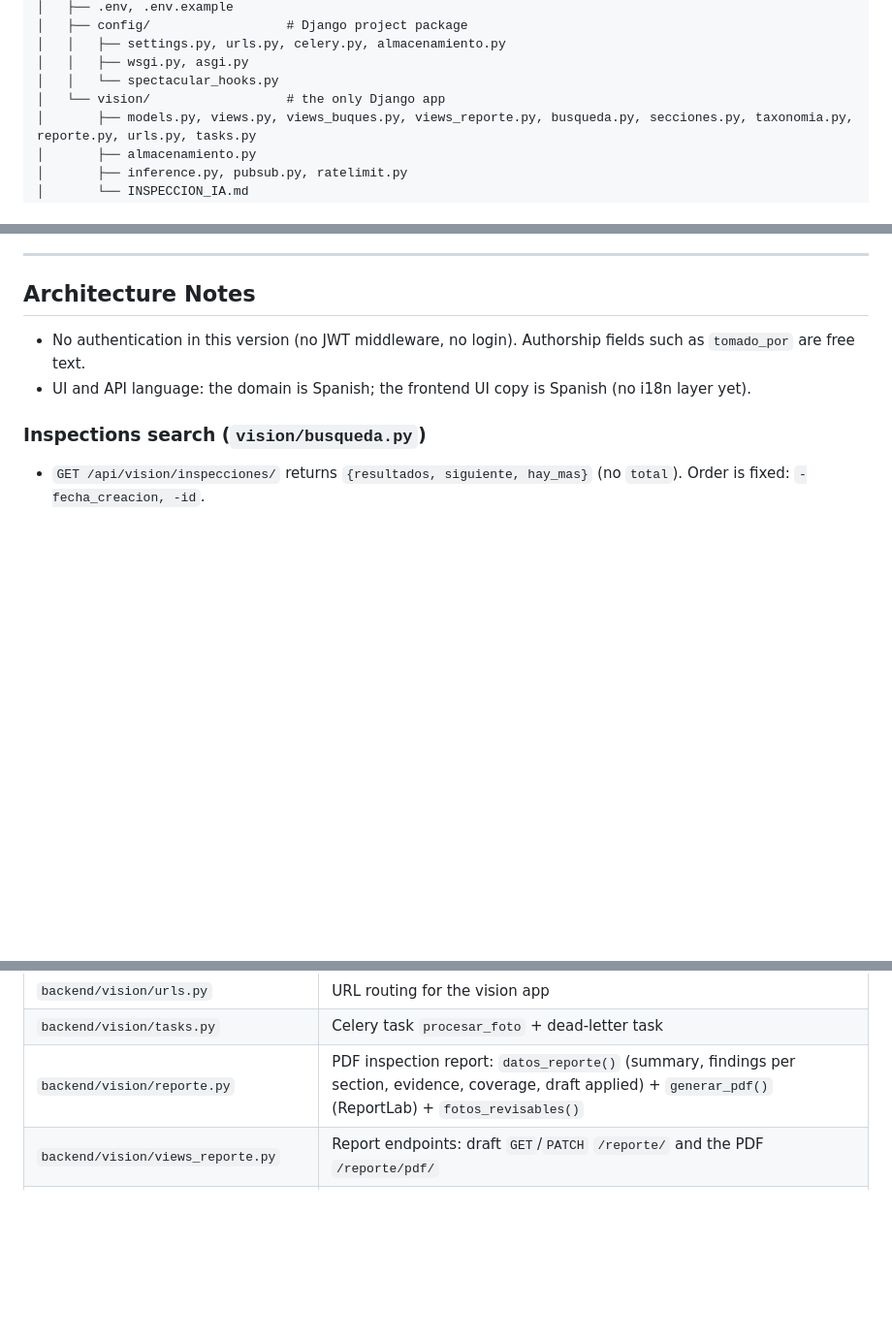
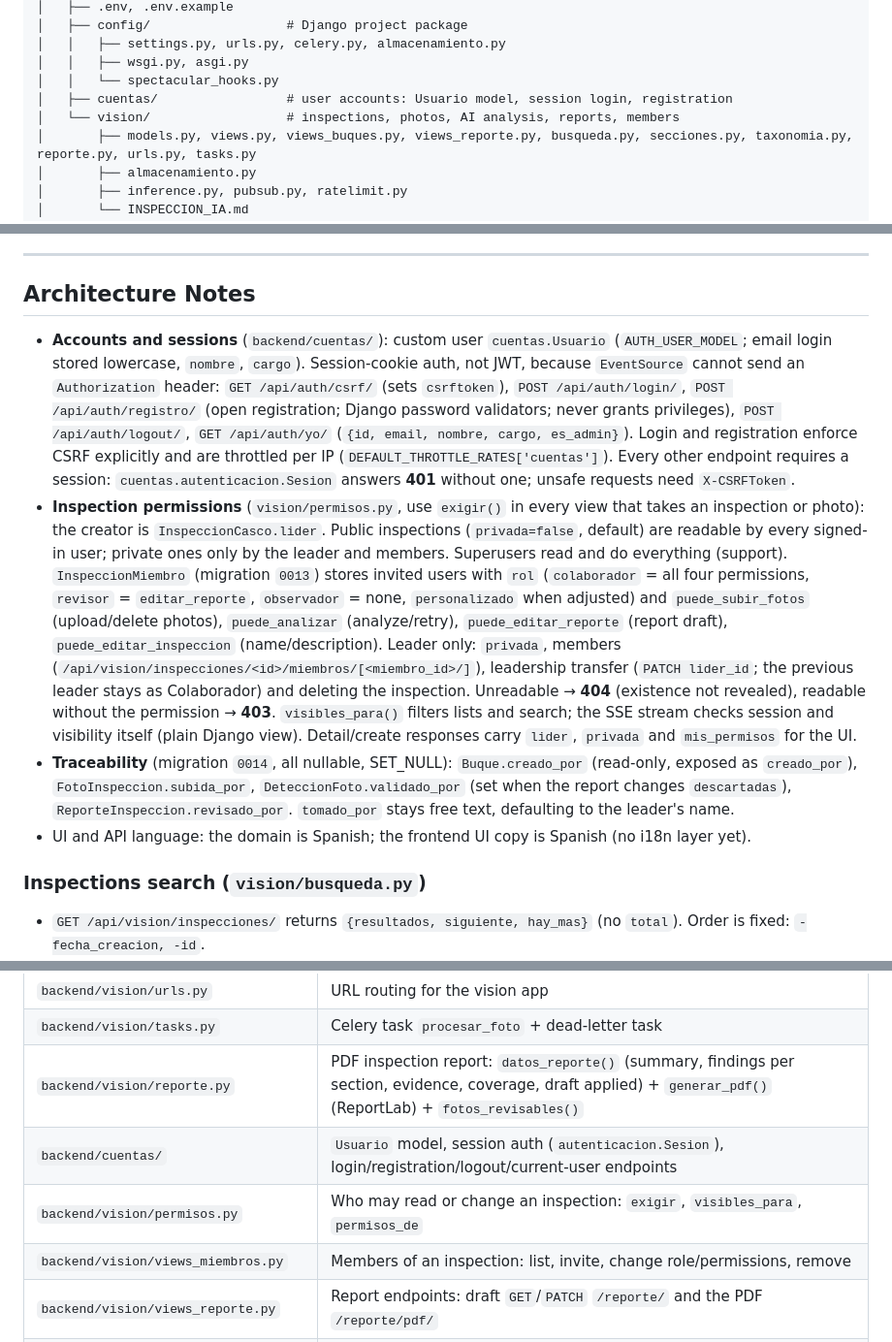
Before and after one commit to MelanySaez/Nautic, a Markdown page: AGENTS.md, 3 parts joined by grey strips. Shown at 97% size. Rendered like a GitHub page; blank space fills up the shorter version.

Commit message:
docs: document accounts, sessions and inspection permissions

```diff
--- a/AGENTS.md
+++ b/AGENTS.md
@@ -38,7 +38,8 @@ All endpoints live under `/api/`. The `vision` module needs infrastructure beyon
 │   │   ├── settings.py, urls.py, celery.py, almacenamiento.py
 │   │   ├── wsgi.py, asgi.py
 │   │   └── spectacular_hooks.py
-│   └── vision/                  # the only Django app
+│   ├── cuentas/                 # user accounts: Usuario model, session login, registration
+│   └── vision/                  # inspections, photos, AI analysis, reports, members
 │       ├── models.py, views.py, views_buques.py, views_reporte.py, busqueda.py, secciones.py, taxonomia.py, reporte.py, urls.py, tasks.py
 │       ├── almacenamiento.py
 │       ├── inference.py, pubsub.py, ratelimit.py
@@ -194,7 +198,9 @@ pnpm add <pkg>     # add a dependency (pnpm add -D <pkg> for dev)
 
 ## Architecture Notes
 
-- No authentication in this version (no JWT middleware, no login). Authorship fields such as `tomado_por` are free text.
+- **Accounts and sessions** (`backend/cuentas/`): custom user `cuentas.Usuario` (`AUTH_USER_MODEL`; email login stored lowercase, `nombre`, `cargo`). Session-cookie auth, not JWT, because `EventSource` cannot send an `Authorization` header: `GET /api/auth/csrf/` (sets `csrftoken`), `POST /api/auth/login/`, `POST /api/auth/registro/` (open registration; Django password validators; never grants privileges), `POST /api/auth/logout/`, `GET /api/auth/yo/` (`{id, email, nombre, cargo, es_admin}`). Login and registration enforce CSRF explicitly and are throttled per IP (`DEFAULT_THROTTLE_RATES['cuentas']`). Every other endpoint requires a session: `cuentas.autenticacion.Sesion` answers **401** without one; unsafe requests need `X-CSRFToken`.
+- **Inspection permissions** (`vision/permisos.py`, use `exigir()` in every view that takes an inspection or photo): the creator is `InspeccionCasco.lider`. Public inspections (`privada=false`, default) are readable by every signed-in user; private ones only by the leader and members. Superusers read and do everything (support). `InspeccionMiembro` (migration `0013`) stores invited users with `rol` (`colaborador` = all four permissions, `revisor` = `editar_reporte`, `observador` = none, `personalizado` when adjusted) and `puede_subir_fotos` (upload/delete photos), `puede_analizar` (analyze/retry), `puede_editar_reporte` (report draft), `puede_editar_inspeccion` (name/description). Leader only: `privada`, members (`/api/vision/inspecciones/<id>/miembros/[<miembro_id>/]`), leadership transfer (`PATCH lider_id`; the previous leader stays as Colaborador) and deleting the inspection. Unreadable → **404** (existence not revealed), readable without the permission → **403**. `visibles_para()` filters lists and search; the SSE stream checks session and visibility itself (plain Django view). Detail/create responses carry `lider`, `privada` and `mis_permisos` for the UI.
+- **Traceability** (migration `0014`, all nullable, SET_NULL): `Buque.creado_por` (read-only, exposed as `creado_por`), `FotoInspeccion.subida_por`, `DeteccionFoto.validado_por` (set when the report changes `descartadas`), `ReporteInspeccion.revisado_por`. `tomado_por` stays free text, defaulting to the leader's name.
 - UI and API language: the domain is Spanish; the frontend UI copy is Spanish (no i18n layer yet).
 
 ### Inspections search (`vision/busqueda.py`)
@@ -265,6 +271,9 @@ pnpm add <pkg>     # add a dependency (pnpm add -D <pkg> for dev)
 | `backend/vision/urls.py` | URL routing for the vision app |
 | `backend/vision/tasks.py` | Celery task `procesar_foto` + dead-letter task |
 | `backend/vision/reporte.py` | PDF inspection report: `datos_reporte()` (summary, findings per section, evidence, coverage, draft applied) + `generar_pdf()` (ReportLab) + `fotos_revisables()` |
+| `backend/cuentas/` | `Usuario` model, session auth (`autenticacion.Sesion`), login/registration/logout/current-user endpoints |
+| `backend/vision/permisos.py` | Who may read or change an inspection: `exigir`, `visibles_para`, `permisos_de` |
+| `backend/vision/views_miembros.py` | Members of an inspection: list, invite, change role/permissions, remove |
 | `backend/vision/views_reporte.py` | Report endpoints: draft `GET`/`PATCH` `/reporte/` and the PDF `/reporte/pdf/` |
 | `backend/vision/taxonomia.py` | Class taxonomy of `core_engine`: read-time enrichment of detections + `/api/vision/taxonomia/` payload |
 | `backend/vision/inference.py` | `run_inference(model_id=...)` adapter over `core_engine.vision.analyze`, model catalog/availability helpers + config validation |
```
Also changed, not shown: other parts of AGENTS.md (+3 -0 lines), odd/tasks/login-usuarios.md (+1 -1 lines).
